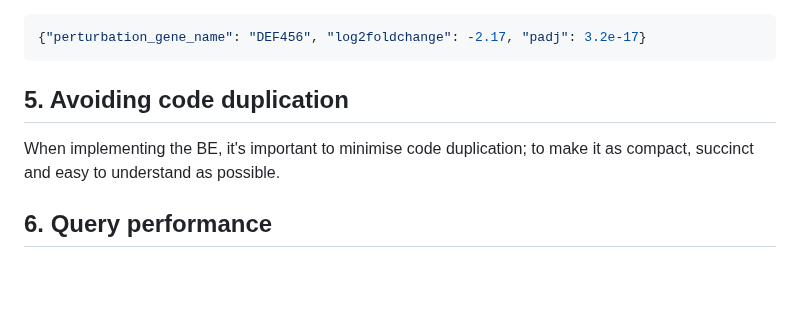
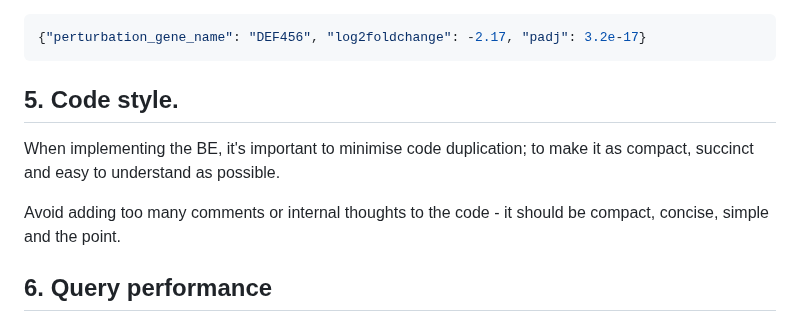
Before and after one commit to EMBL-EBI-ABC/PerturbationCatalogue, a Markdown page: prompts/be-specification.md, the part around the change. GitHub-like rendering; blank space fills up the shorter version.

Commit message:
Slight adjustment to BE prompt

````diff
--- a/prompts/be-specification.md
+++ b/prompts/be-specification.md
@@ -128,8 +128,10 @@ Where each `perturbation` element looks like this:
 {"perturbation_gene_name": "DEF456", "log2foldchange": -2.17, "padj": 3.2e-17}
 ```
 
-## 5. Avoiding code duplication
+## 5. Code style.
 When implementing the BE, it's important to minimise code duplication; to make it as compact, succinct and easy to understand as possible.
+
+Avoid adding too many comments or internal thoughts to the code - it should be compact, concise, simple and the point.
 
 ## 6. Query performance
 When constructing the queries, it's extremely important to make sure they are efficient. You must only ever use the quick look up operations, which are:
````
